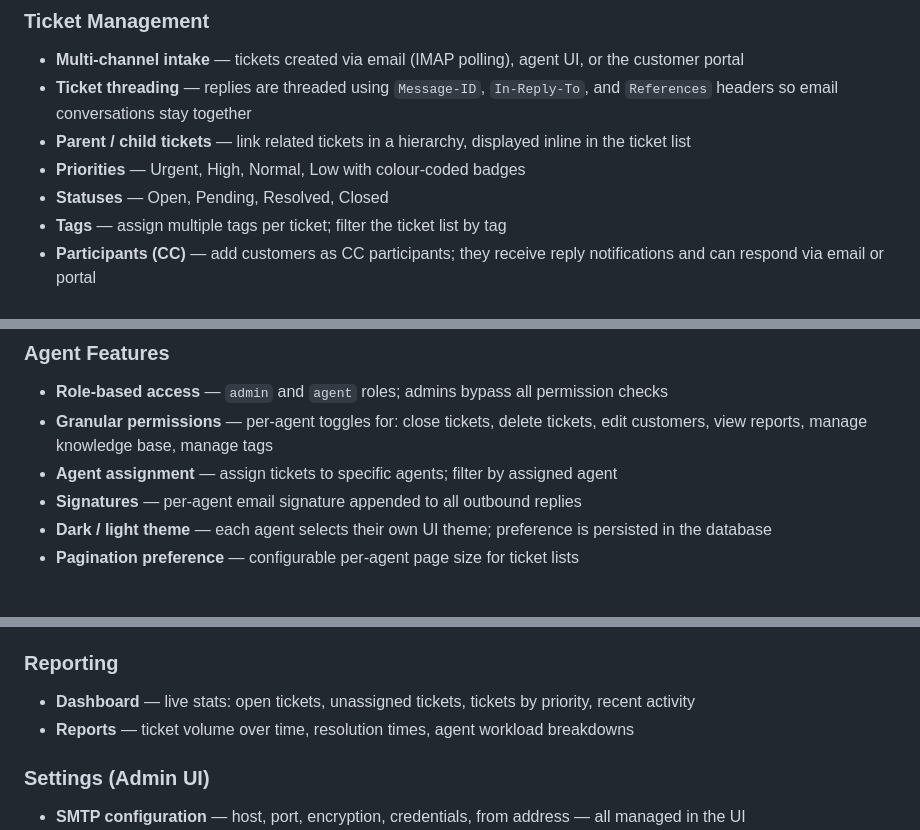
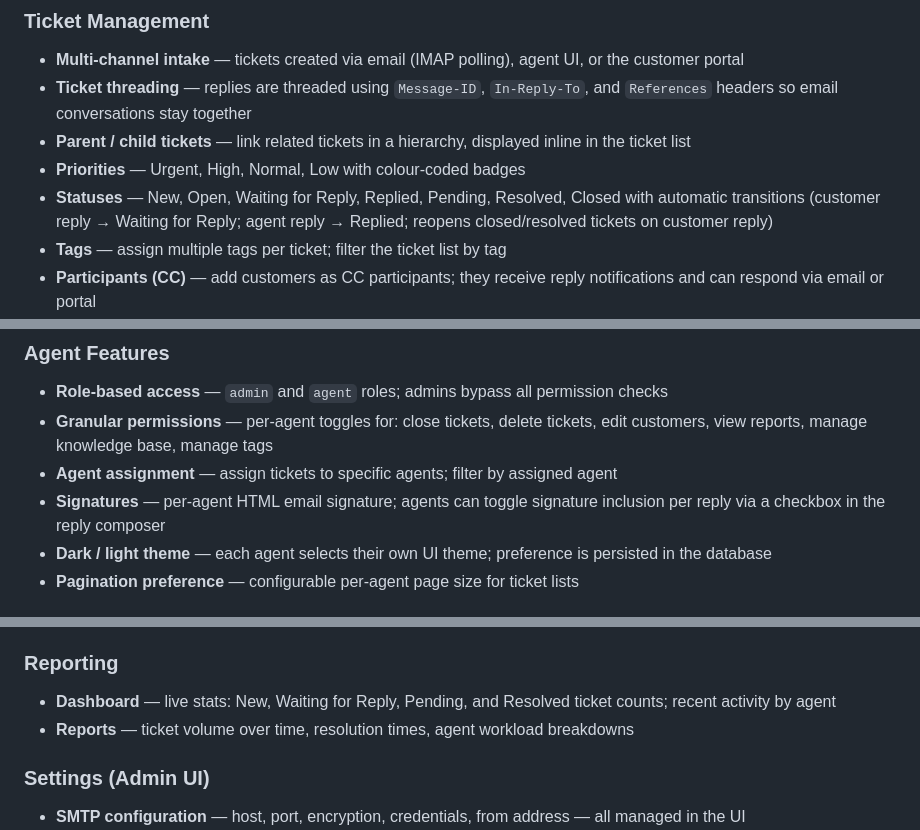
Before and after one commit to TerminalAddict/andrea-helpdesk, a Markdown page: README.md, 3 parts joined by grey strips. Rendered like a GitHub page.

```diff
--- a/README.md
+++ b/README.md
@@ -13,7 +13,7 @@ A self-hosted, full-featured customer support helpdesk built with PHP 8.1, MySQL
 - **Ticket threading** — replies are threaded using `Message-ID`, `In-Reply-To`, and `References` headers so email conversations stay together
 - **Parent / child tickets** — link related tickets in a hierarchy, displayed inline in the ticket list
 - **Priorities** — Urgent, High, Normal, Low with colour-coded badges
-- **Statuses** — Open, Pending, Resolved, Closed
+- **Statuses** — New, Open, Waiting for Reply, Replied, Pending, Resolved, Closed with automatic transitions (customer reply → Waiting for Reply; agent reply → Replied; reopens closed/resolved tickets on customer reply)
 - **Tags** — assign multiple tags per ticket; filter the ticket list by tag
 - **Participants (CC)** — add customers as CC participants; they receive reply notifications and can respond via email or portal
 - **Private notes** — internal replies visible only to agents, never to customers
@@ -50,7 +50,7 @@ A self-hosted, full-featured customer support helpdesk built with PHP 8.1, MySQL
 - **Role-based access** — `admin` and `agent` roles; admins bypass all permission checks
 - **Granular permissions** — per-agent toggles for: close tickets, delete tickets, edit customers, view reports, manage knowledge base, manage tags
 - **Agent assignment** — assign tickets to specific agents; filter by assigned agent
-- **Signatures** — per-agent email signature appended to all outbound replies
+- **Signatures** — per-agent HTML email signature; agents can toggle signature inclusion per reply via a checkbox in the reply composer
 - **Dark / light theme** — each agent selects their own UI theme; preference is persisted in the database
 - **Pagination preference** — configurable per-agent page size for ticket lists
 
@@ -65,7 +65,7 @@ A self-hosted, full-featured customer support helpdesk built with PHP 8.1, MySQL
 - **Global email signature** — appended to all outbound agent emails
 
 ### Reporting
-- **Dashboard** — live stats: open tickets, unassigned tickets, tickets by priority, recent activity
+- **Dashboard** — live stats: New, Waiting for Reply, Pending, and Resolved ticket counts; recent activity by agent
 - **Reports** — ticket volume over time, resolution times, agent workload breakdowns
 
 ### Settings (Admin UI)
```
Also changed, not shown: docs/api-spec.md (+12 -7 lines), docs/db-schema.md (+16 -8 lines).
